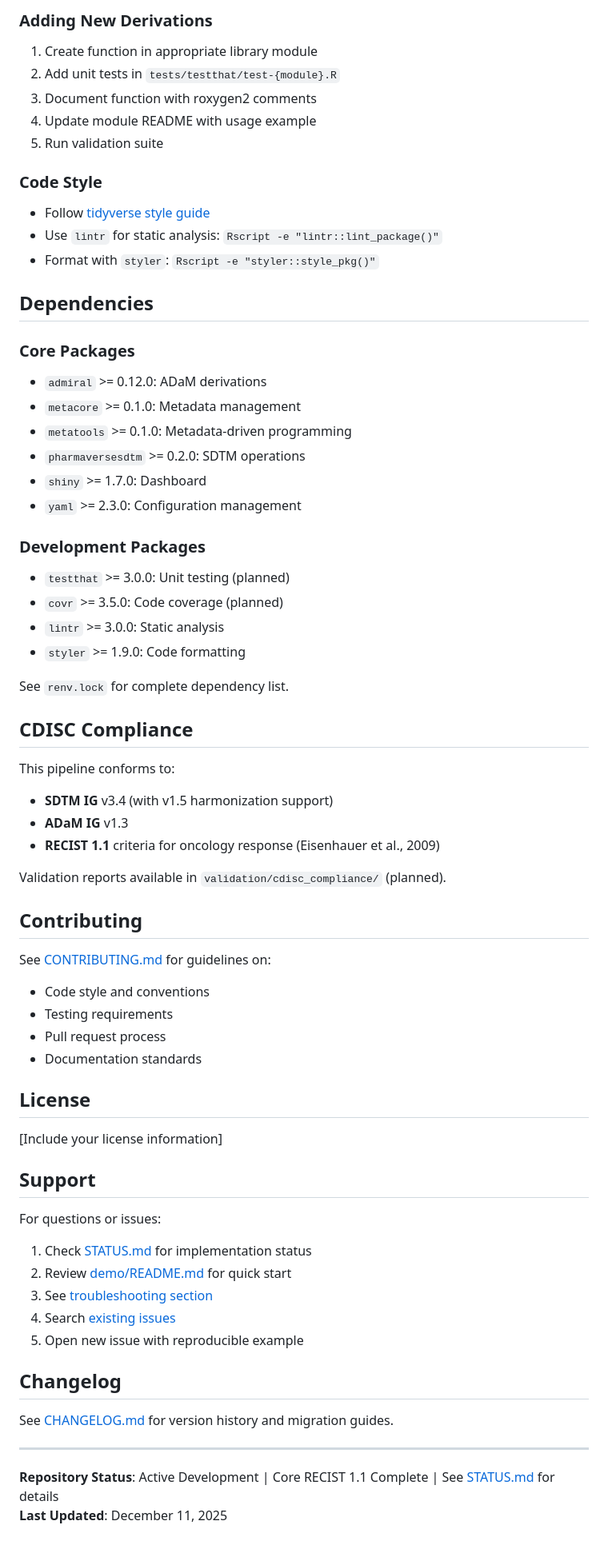
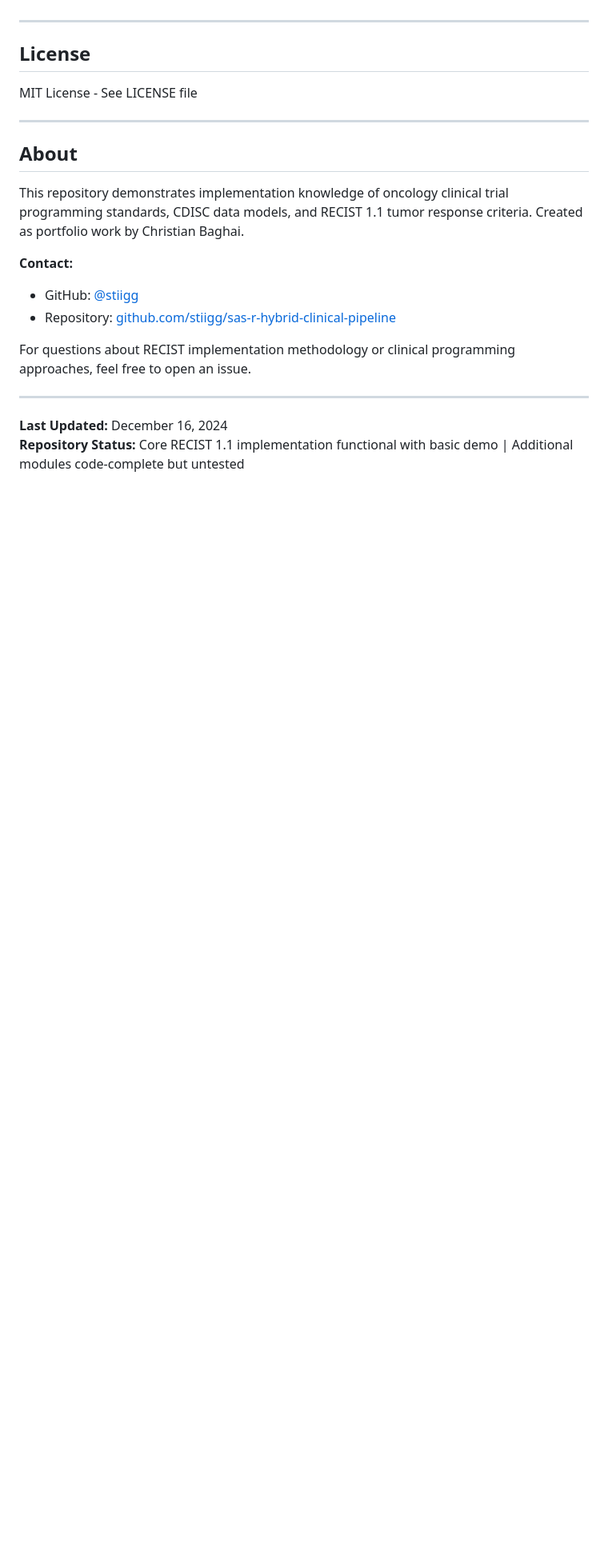
Before and after one commit to stiigg/sas-r-hybrid-clinical-pipeline, a Markdown page: README.md, the part around one of its changes. Shown at 80% size. Rendered like a GitHub page; blank space fills up the shorter version.

```diff
--- a/README.md
+++ b/README.md
@@ -372,72 +253,22 @@ Rscript -e "covr::package_coverage()"
-### Adding New Derivations
-
-1. Create function in appropriate library module
-2. Add unit tests in `tests/testthat/test-{module}.R`
-3. Document function with roxygen2 comments
-4. Update module README with usage example
-5. Run validation suite
-
-### Code Style
-
-- Follow [tidyverse style guide](https://style.tidyverse.org/)
-- Use `lintr` for static analysis: `Rscript -e "lintr::lint_package()"`
-- Format with `styler`: `Rscript -e "styler::style_pkg()"`
-
-## Dependencies
-
-### Core Packages
-
-- `admiral` >= 0.12.0: ADaM derivations
-- `metacore` >= 0.1.0: Metadata management
-- `metatools` >= 0.1.0: Metadata-driven programming
-- `pharmaversesdtm` >= 0.2.0: SDTM operations
-- `shiny` >= 1.7.0: Dashboard
-- `yaml` >= 2.3.0: Configuration management
-
-### Development Packages
-
-- `testthat` >= 3.0.0: Unit testing (planned)
-- `covr` >= 3.5.0: Code coverage (planned)
-- `lintr` >= 3.0.0: Static analysis
-- `styler` >= 1.9.0: Code formatting
-
-See `renv.lock` for complete dependency list.
-
-## CDISC Compliance
-
-This pipeline conforms to:
-- **SDTM IG** v3.4 (with v1.5 harmonization support)
-- **ADaM IG** v1.3
-- **RECIST 1.1** criteria for oncology response (Eisenhauer et al., 2009)
-
-Validation reports available in `validation/cdisc_compliance/` (planned).
-
-## Contributing
-
-See [CONTRIBUTING.md](CONTRIBUTING.md) for guidelines on:
-- Code style and conventions
-- Testing requirements
-- Pull request process
-- Documentation standards
+---
 
 ## License
 
-[Include your license information]
-
-## Support
-
-For questions or issues:
-1. Check [STATUS.md](STATUS.md) for implementation status
-2. Review [demo/README.md](demo/README.md) for quick start
-3. See [troubleshooting section](#troubleshooting)
-4. Search [existing issues](https://github.com/stiigg/sas-r-hybrid-clinical-pipeline/issues)
-5. Open new issue with reproducible example
-
-## Changelog
-
-See [CHANGELOG.md](docs/CHANGELOG.md) for version history and migration guides.
+MIT License - See LICENSE file
 
 ---
 
-**Repository Status**: Active Development | Core RECIST 1.1 Complete | See [STATUS.md](STATUS.md) for details
-**Last Updated**: December 11, 2025
+## About
+
+This repository demonstrates implementation knowledge of oncology clinical trial programming standards, CDISC data models, and RECIST 1.1 tumor response criteria. Created as portfolio work by Christian Baghai.
+
+**Contact:**
+- GitHub: [@stiigg](https://github.com/stiigg)
+- Repository: [github.com/stiigg/sas-r-hybrid-clinical-pipeline](https://github.com/stiigg/sas-r-hybrid-clinical-pipeline)
+
+For questions about RECIST implementation methodology or clinical programming approaches, feel free to open an issue.
+
+---
+
+**Last Updated:** December 16, 2024
+**Repository Status:** Core RECIST 1.1 implementation functional with basic demo | Additional modules code-complete but untested
```
Also changed, not shown: other parts of README.md (+188 -307 lines).
